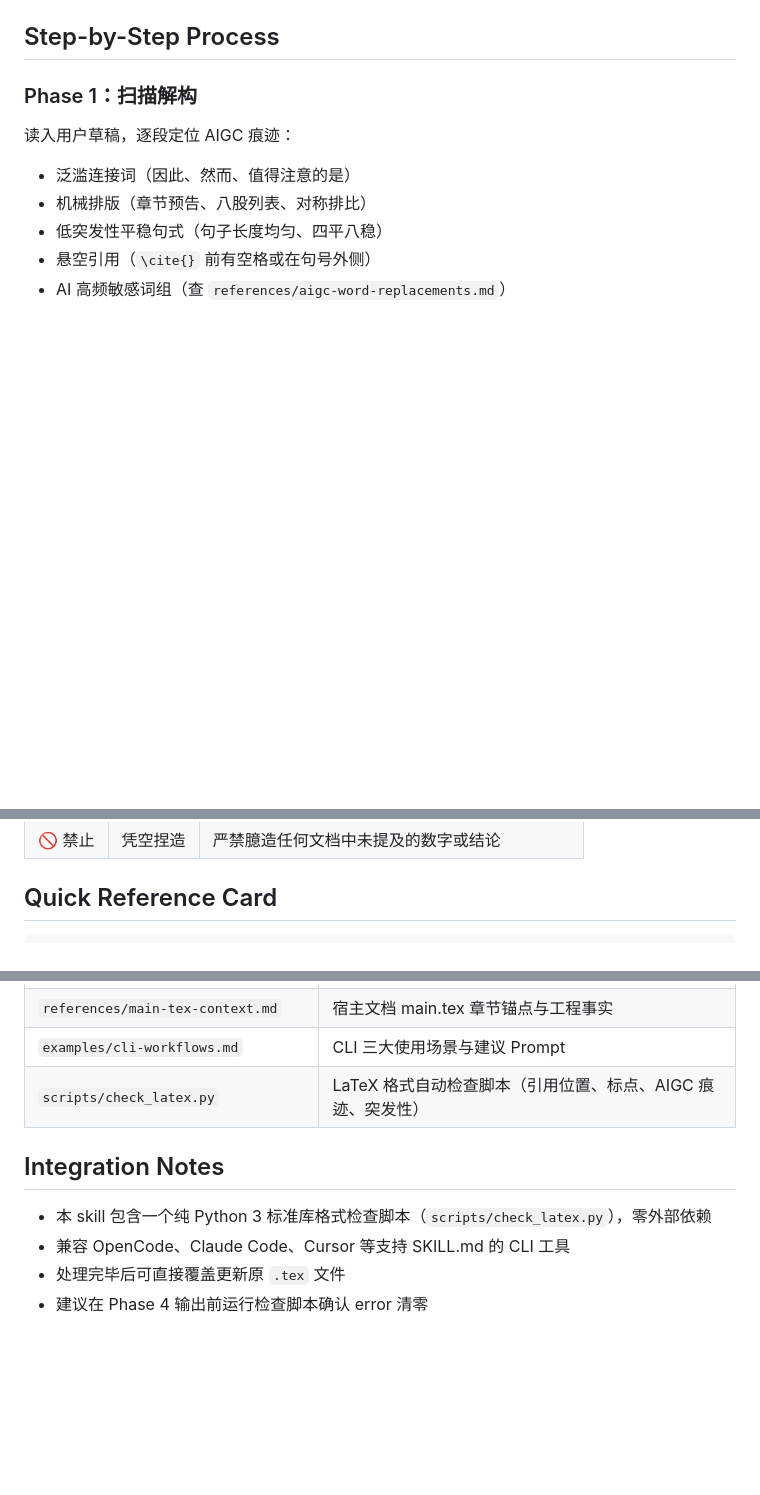
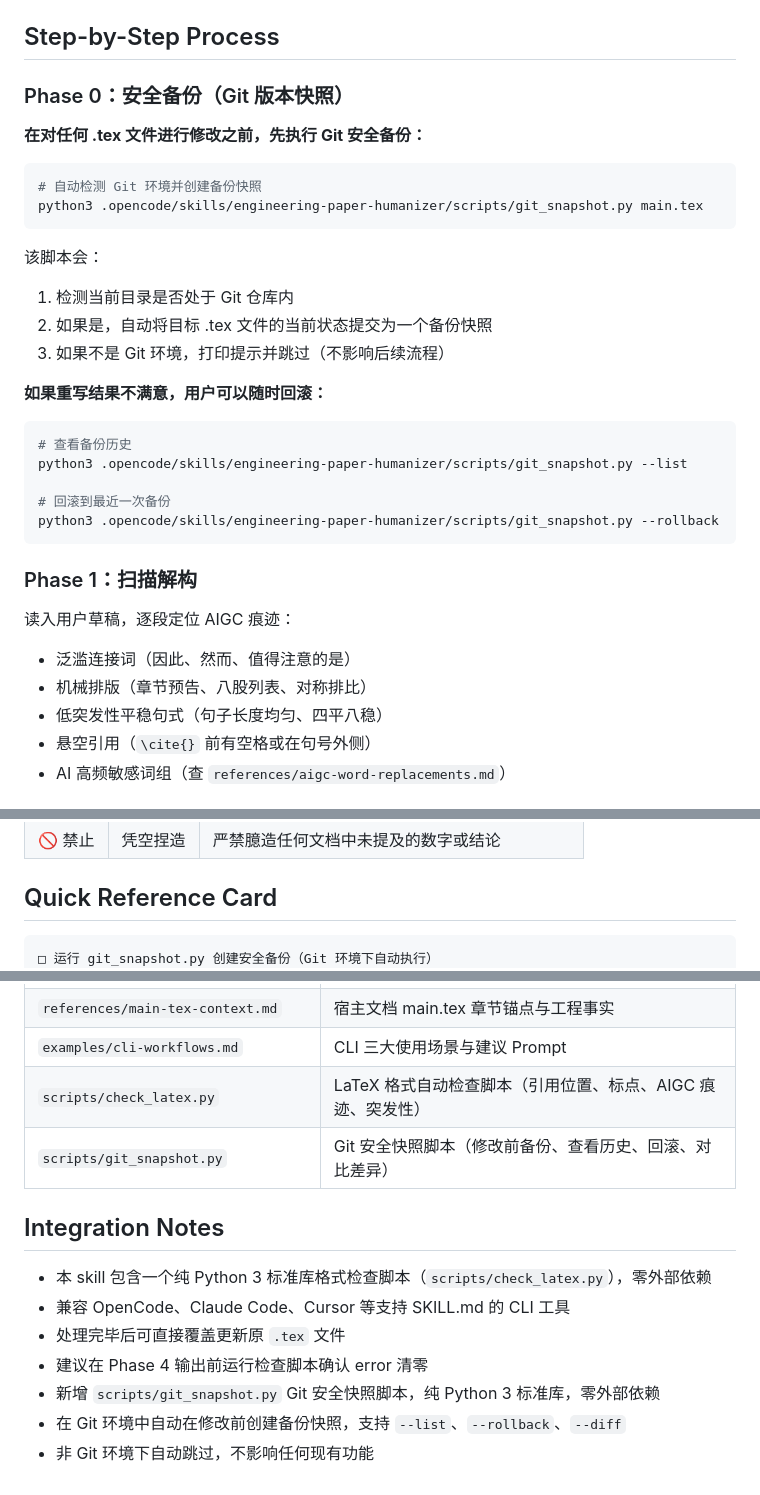
Before and after one commit to little3tar/paper-anti-aigc, a Markdown page: engineering-paper-humanizer/SKILL.md, 3 parts joined by grey strips. Drawn GitHub-style; blank space fills up the shorter version.

Commit message:
[humanizer-backup] 修改前备份 SKILL.md

````diff
--- a/engineering-paper-humanizer/SKILL.md
+++ b/engineering-paper-humanizer/SKILL.md
@@ -34,6 +34,30 @@ metadata:
 4. **严禁捏造数据**：只用原文已有数据或可追溯推导，绝不凭空编造
 
 ## Step-by-Step Process
+
+### Phase 0：安全备份（Git 版本快照）
+
+**在对任何 .tex 文件进行修改之前，先执行 Git 安全备份：**
+
+```bash
+# 自动检测 Git 环境并创建备份快照
+python3 .opencode/skills/engineering-paper-humanizer/scripts/git_snapshot.py main.tex
+```
+
+该脚本会：
+1. 检测当前目录是否处于 Git 仓库内
+2. 如果是，自动将目标 .tex 文件的当前状态提交为一个备份快照
+3. 如果不是 Git 环境，打印提示并跳过（不影响后续流程）
+
+**如果重写结果不满意，用户可以随时回滚：**
+
+```bash
+# 查看备份历史
+python3 .opencode/skills/engineering-paper-humanizer/scripts/git_snapshot.py --list
+
+# 回滚到最近一次备份
+python3 .opencode/skills/engineering-paper-humanizer/scripts/git_snapshot.py --rollback
+```
 
 ### Phase 1：扫描解构
 
@@ -103,6 +127,7 @@ python3 .opencode/skills/engineering-paper-humanizer/scripts/check_latex.py main
 ## Quick Reference Card
 
 ```
+□ 运行 git_snapshot.py 创建安全备份（Git 环境下自动执行）
 □ 扫描 AIGC 痕迹（连接词、对称排比、低突发性）
 □ 砍宏大叙事废话 + 降级绝对化词汇
 □ 打破机械结构（预告句、八股列表）
@@ -141,6 +166,7 @@ python3 .opencode/skills/engineering-paper-humanizer/scripts/check_latex.py main
 | `references/main-tex-context.md`       | 宿主文档 main.tex 章节锚点与工程事实                        |
 | `examples/cli-workflows.md`            | CLI 三大使用场景与建议 Prompt                               |
 | `scripts/check_latex.py`               | LaTeX 格式自动检查脚本（引用位置、标点、AIGC 痕迹、突发性） |
+| `scripts/git_snapshot.py`              | Git 安全快照脚本（修改前备份、查看历史、回滚、对比差异）    |
 
 ## Integration Notes
 
@@ -148,3 +174,6 @@ python3 .opencode/skills/engineering-paper-humanizer/scripts/check_latex.py main
 - 兼容 OpenCode、Claude Code、Cursor 等支持 SKILL.md 的 CLI 工具
 - 处理完毕后可直接覆盖更新原 `.tex` 文件
 - 建议在 Phase 4 输出前运行检查脚本确认 error 清零
+- 新增 `scripts/git_snapshot.py` Git 安全快照脚本，纯 Python 3 标准库，零外部依赖
+- 在 Git 环境中自动在修改前创建备份快照，支持 `--list`、`--rollback`、`--diff`
+- 非 Git 环境下自动跳过，不影响任何现有功能
````
